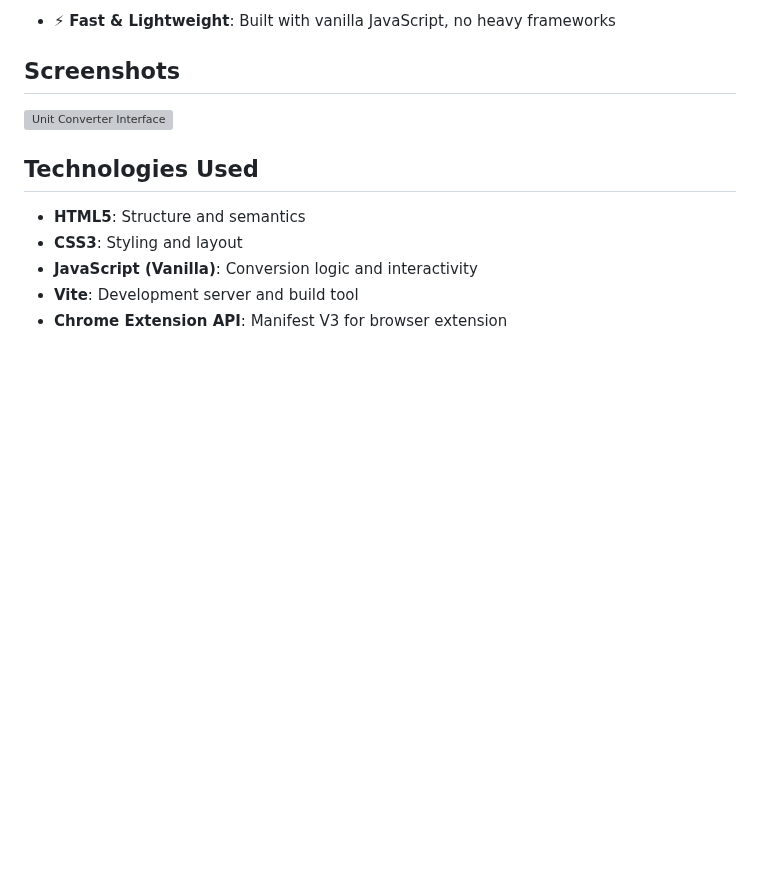
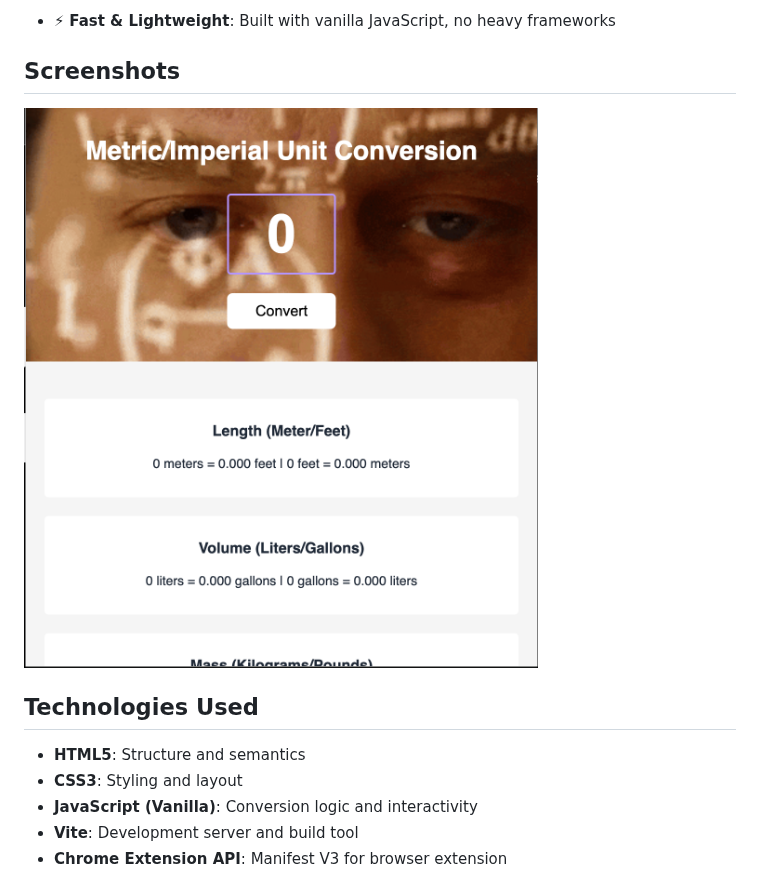
Before and after one commit to AryanViralProjects/Unit-converter-browser_extension, a Markdown page: README.md, the part around the change. Drawn GitHub-style; blank space fills up the shorter version; grey boxes are pictures that could not be loaded.

Commit message:
2st changes

```diff
--- a/README.md
+++ b/README.md
@@ -17,7 +17,7 @@ A modern, lightweight unit converter application that converts between Metric an
 
 ## Screenshots
 
-![Unit Converter Interface](/Users/aryansmac/Downloads/Unit-converter/img/image.png)
+![Unit Converter Interface](img/image.png)
 
 ## Technologies Used
 
```
